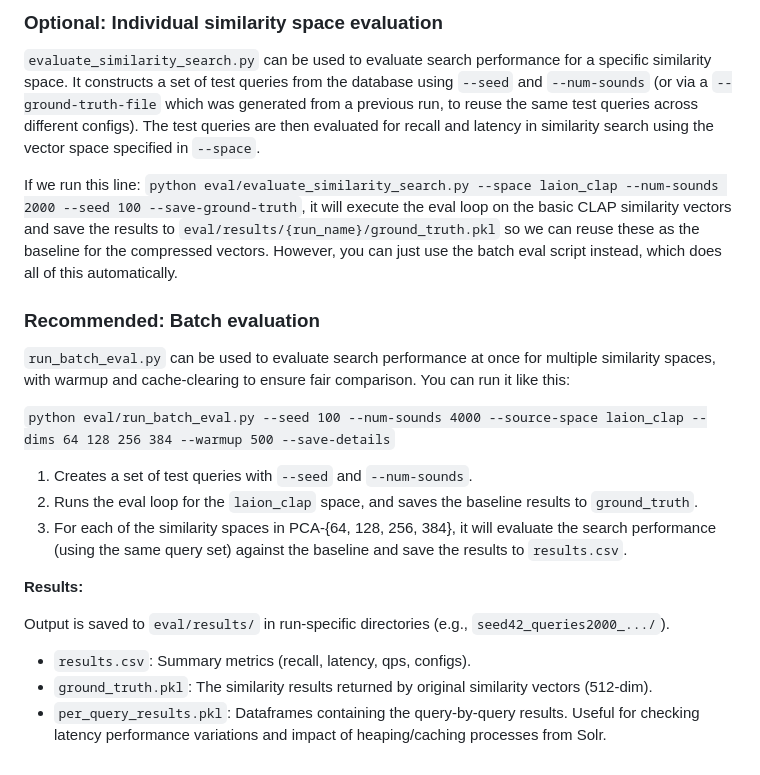
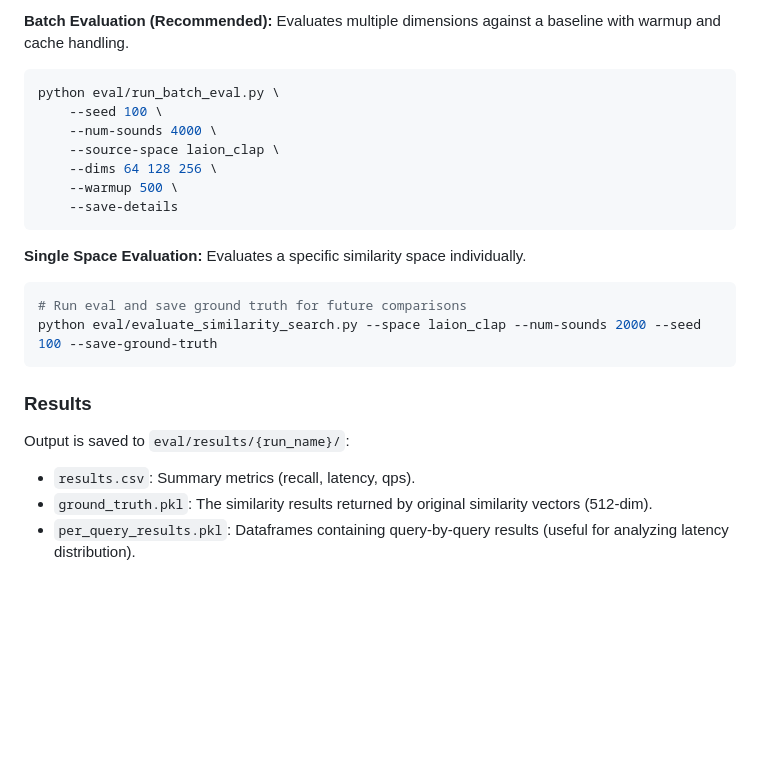
Before and after one commit to arhanv/freesound-solr-evaluation, a Markdown page: README.md, the part around the change printed below. Rendered like a GitHub page; blank space fills up the shorter version.

````diff
--- a/README.md
+++ b/README.md
@@ -60,20 +99,25 @@ The `eval/` directory contains scripts for evaluating search performance. These
 
-### Optional: Individual similarity space evaluation
-`evaluate_similarity_search.py` can be used to evaluate search performance for a specific similarity space. It constructs a set of test queries from the database using `--seed` and `--num-sounds` (or via a `--ground-truth-file` which was generated from a previous run, to reuse the same test queries across different configs). The test queries are then evaluated for recall and latency in similarity search using the vector space specified in `--space`.
+**Batch Evaluation (Recommended):**
+Evaluates multiple dimensions against a baseline with warmup and cache handling.
+```bash
+python eval/run_batch_eval.py \
+    --seed 100 \
+    --num-sounds 4000 \
+    --source-space laion_clap \
+    --dims 64 128 256 \
+    --warmup 500 \
+    --save-details
+```
 
-If we run this line: `python eval/evaluate_similarity_search.py --space laion_clap --num-sounds 2000 --seed 100 --save-ground-truth`, it will execute the eval loop on the basic CLAP similarity vectors and save the results to `eval/results/{run_name}/ground_truth.pkl` so we can reuse these as the baseline for the compressed vectors. However, you can just use the batch eval script instead, which does all of this automatically.
+**Single Space Evaluation:**
+Evaluates a specific similarity space individually.
+```bash
+# Run eval and save ground truth for future comparisons
+python eval/evaluate_similarity_search.py --space laion_clap --num-sounds 2000 --seed 100 --save-ground-truth
+```
 
-### Recommended: Batch evaluation
-`run_batch_eval.py` can be used to evaluate search performance at once for multiple similarity spaces, with warmup and cache-clearing to ensure fair comparison. You can run it like this:
-
-`python eval/run_batch_eval.py --seed 100 --num-sounds 4000 --source-space laion_clap --dims 64 128 256 384 --warmup 500 --save-details`
-1. Creates a set of test queries with `--seed` and `--num-sounds`.
-2. Runs the eval loop for the `laion_clap` space, and saves the baseline results to `ground_truth`.
-3. For each of the similarity spaces in PCA-{64, 128, 256, 384}, it will evaluate the search performance (using the same query set) against the baseline and save the results to `results.csv`.
-
-**Results:**
-
-Output is saved to `eval/results/` in run-specific directories (e.g., `seed42_queries2000_.../`).
-- `results.csv`: Summary metrics (recall, latency, qps, configs).
+### Results
+Output is saved to `eval/results/{run_name}/`:
+- `results.csv`: Summary metrics (recall, latency, qps).
 - `ground_truth.pkl`: The similarity results returned by original similarity vectors (512-dim).
-- `per_query_results.pkl`: Dataframes containing the query-by-query results. Useful for checking latency performance variations and impact of heaping/caching processes from Solr.
+- `per_query_results.pkl`: Dataframes containing query-by-query results (useful for analyzing latency distribution).
````
Also changed, not shown: other parts of README.md (+58 -19 lines), eval/tsne_overlap_results.png (deleted), models/gmm_laion_clap_bic_plot.png (added), tsne_overlap_results.png (added), 8 other files.
